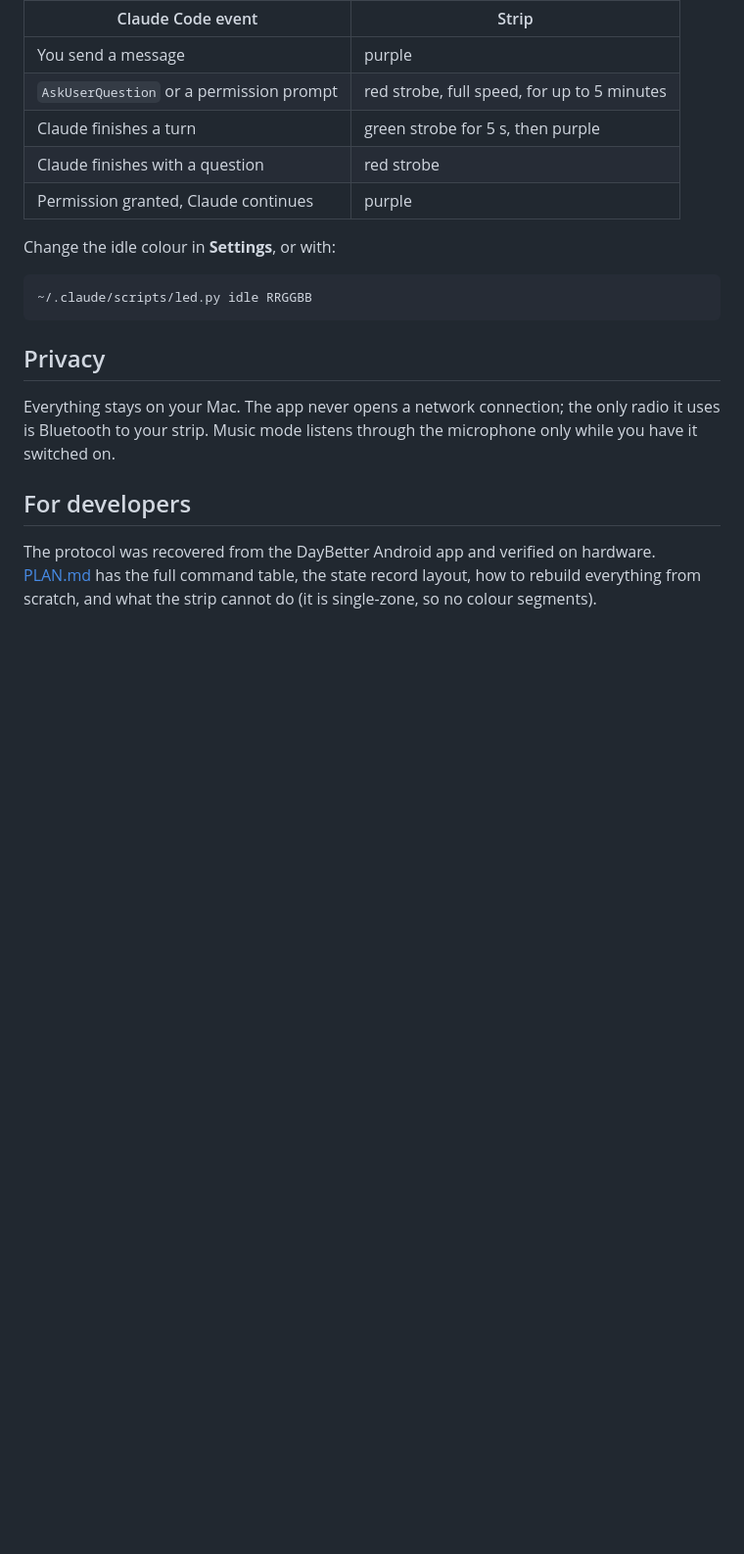
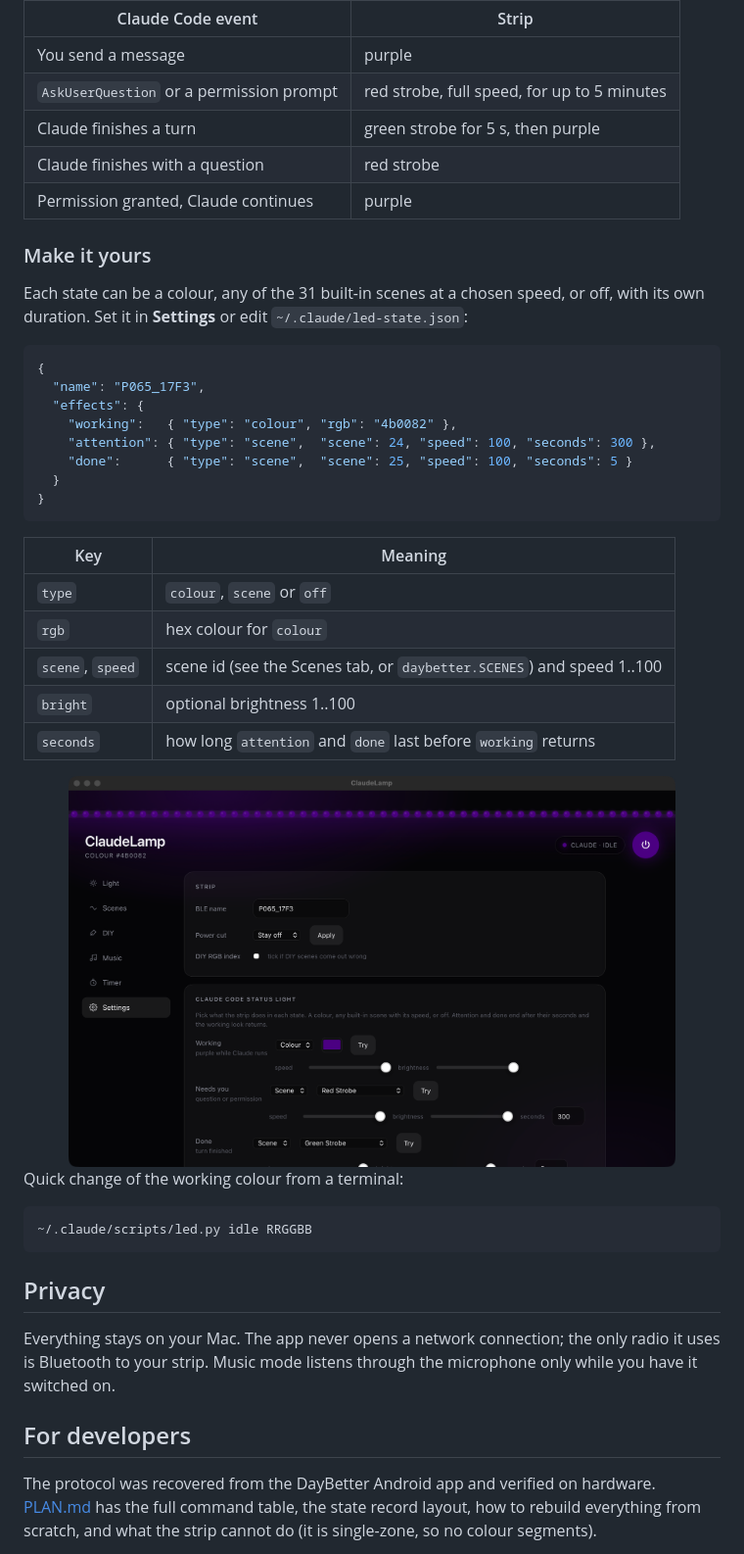
Before and after one commit to ma67-ex/ClaudeLamp, a Markdown page: README.md, the part around the change. Shown at 98% size. Drawn GitHub-style; pictures changed too: docs/images/settings.png (added); blank space fills up the shorter version.

Commit message:
Configurable Claude state effects: colour, any scene with speed, or off, each with its own duration; editor in Settings and documented in README

````diff
--- a/README.md
+++ b/README.md
@@ -85,7 +85,34 @@ Claude Code hooks in `~/.claude/settings.json` run a small script on five events
 | Claude finishes with a question | red strobe |
 | Permission granted, Claude continues | purple |
 
-Change the idle colour in **Settings**, or with:
+### Make it yours
+
+Each state can be a colour, any of the 31 built-in scenes at a chosen speed, or off, with its own duration. Set it in **Settings** or edit `~/.claude/led-state.json`:
+
+```json
+{
+  "name": "P065_17F3",
+  "effects": {
+    "working":   { "type": "colour", "rgb": "4b0082" },
+    "attention": { "type": "scene",  "scene": 24, "speed": 100, "seconds": 300 },
+    "done":      { "type": "scene",  "scene": 25, "speed": 100, "seconds": 5 }
+  }
+}
+```
+
+| Key | Meaning |
+|---|---|
+| `type` | `colour`, `scene` or `off` |
+| `rgb` | hex colour for `colour` |
+| `scene`, `speed` | scene id (see the Scenes tab, or `daybetter.SCENES`) and speed 1..100 |
+| `bright` | optional brightness 1..100 |
+| `seconds` | how long `attention` and `done` last before `working` returns |
+
+<div align="center">
+<img src="docs/images/settings.png" width="620" alt="Settings tab with the Claude state editor">
+</div>
+
+Quick change of the working colour from a terminal:
 
 ```bash
 ~/.claude/scripts/led.py idle RRGGBB
````
Also changed, not shown: PLAN.md (+4 -0 lines), 5 other files.
